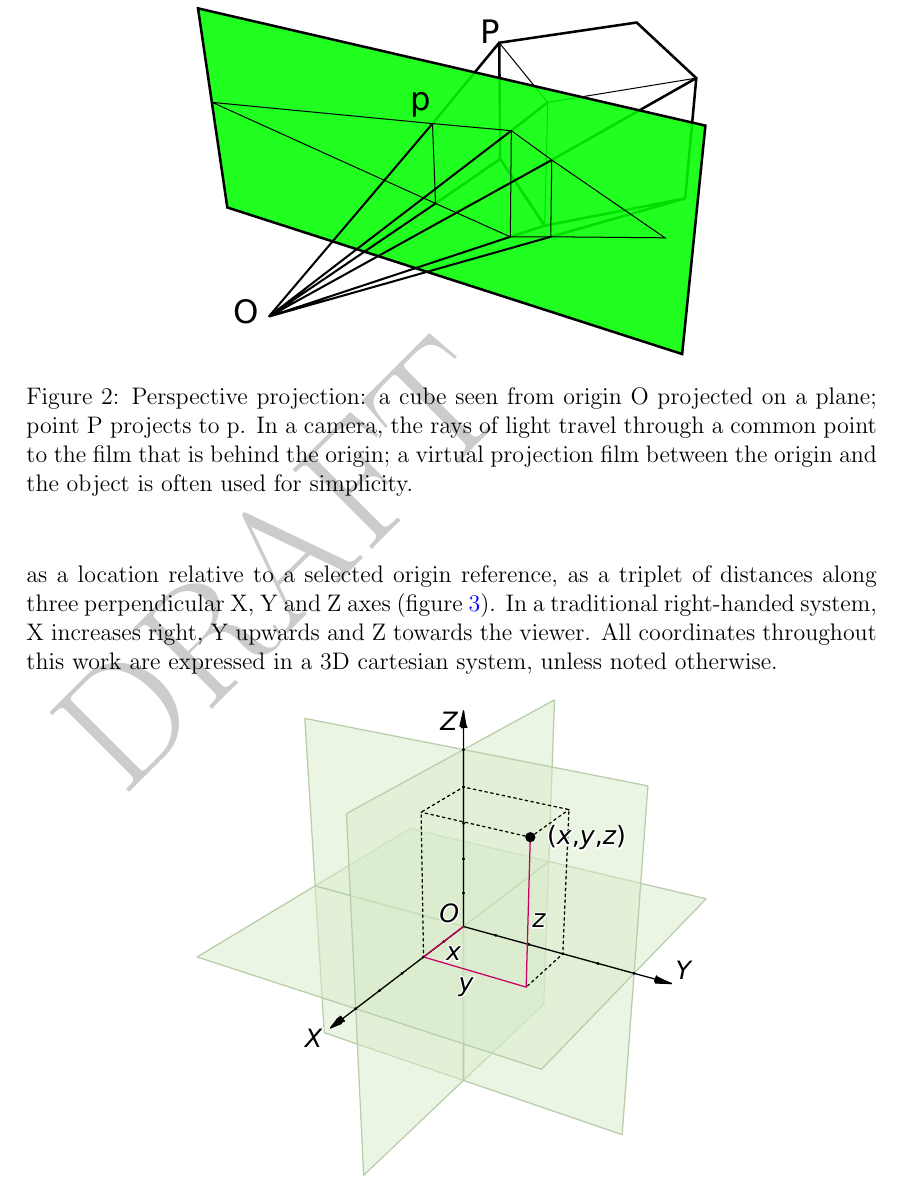
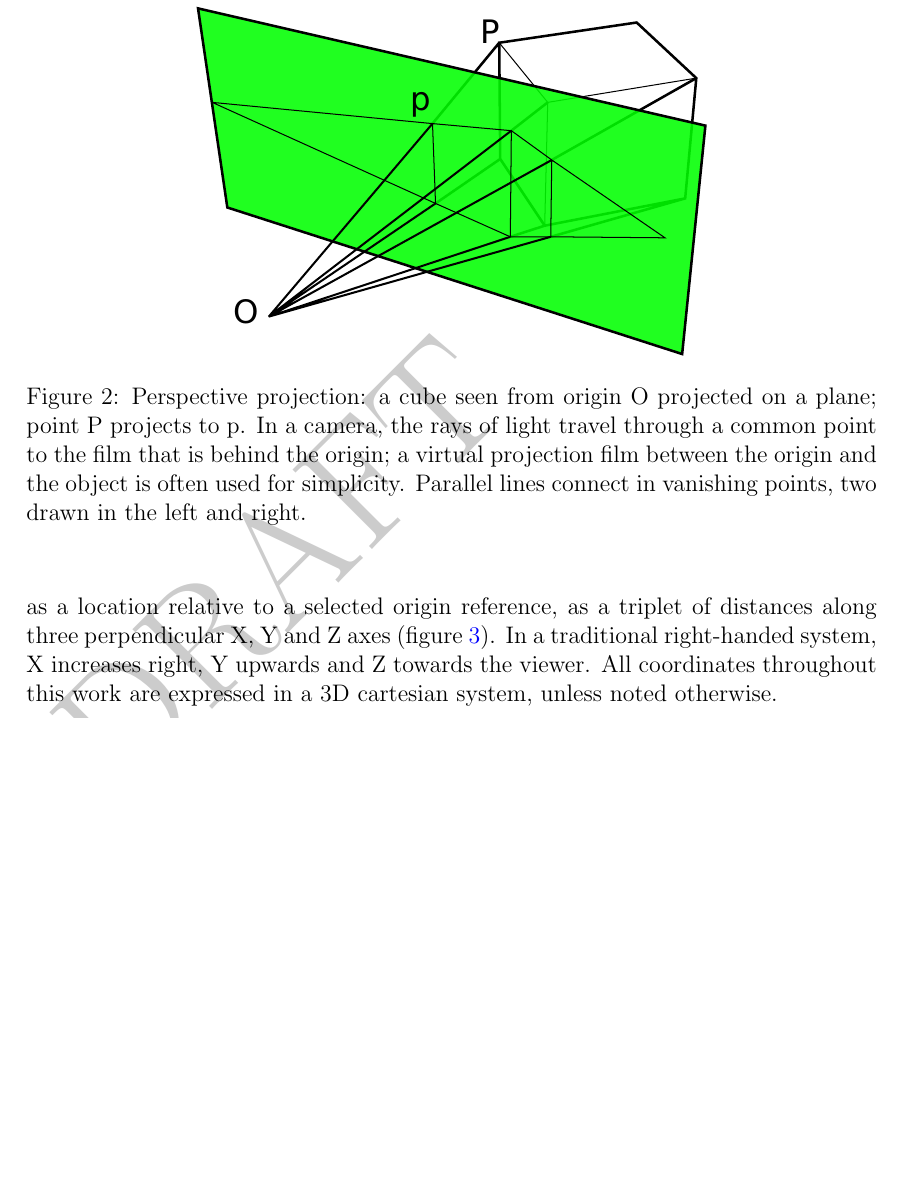
Before and after one commit to sooda/thesis, a LaTeX document (latex/dippa.tex, which reads latex/tex/background.tex): part of page 13 of 76, cut so that both start at the same text, the shorter picture padded with empty space. Compiled offline with pdfLaTeX; a LaTeX package or settings file that is missing is left out.

Commit message:
tex: vanishing point note

```diff
--- a/latex/tex/background.tex
+++ b/latex/tex/background.tex
@@ -43,7 +43,7 @@ The term \emph{projection} is the representation of three-dimensional objects on
 A cube projected on a plane is shown in figure \ref{fig:perspproj}.
 
 \simplegfx{h}{0.6\textwidth}{perspproj}
-{Perspective projection: a cube seen from origin O projected on a plane; point P projects to p. In a camera, the rays of light travel through a common point to the film that is behind the origin; a virtual projection film between the origin and the object is often used for simplicity.}
+{Perspective projection: a cube seen from origin O projected on a plane; point P projects to p. In a camera, the rays of light travel through a common point to the film that is behind the origin; a virtual projection film between the origin and the object is often used for simplicity. Parallel lines connect in vanishing points, two drawn in the left and right.}
 
 % http://en.wikipedia.org/wiki/Perspective_projection rays of light etc.
 
```
